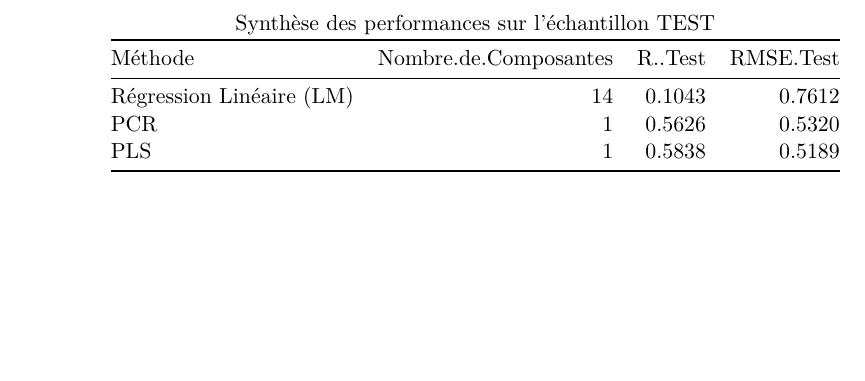
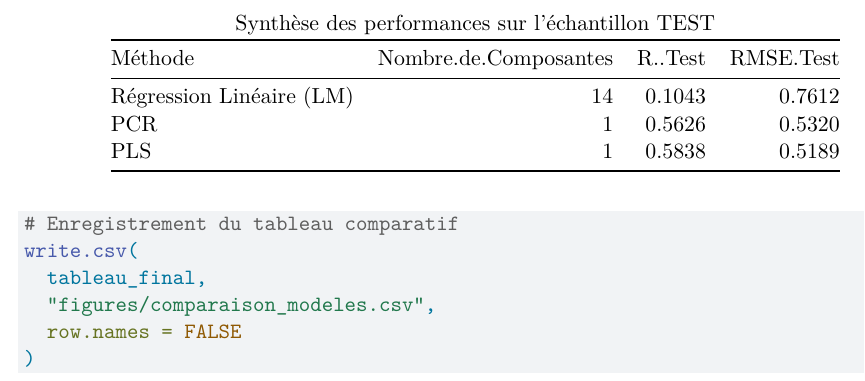
Before and after one commit to aps-18/conditions-vie-ocde, a Quarto document (code/analyse_conditions_vie_ocde.qmd): part of page 16 of 16, cut so that both start at the same text, the shorter picture padded with empty space. Rendered offline with R 4.5, knitr and Pandoc in place of Quarto, then LaTeX, with nearby package versions; some code elsewhere in the file could not run offline.

Commit message:
modif code

````diff
--- a/code/analyse_conditions_vie_ocde.qmd
+++ b/code/analyse_conditions_vie_ocde.qmd
@@ -538,4 +538,11 @@ tableau_final <- data.frame(
 knitr::kable(tableau_final,
              digits = 4,
              caption = "Synthèse des performances sur l'échantillon TEST")
+
+# Enregistrement du tableau comparatif
+write.csv(
+  tableau_final,
+  "figures/comparaison_modeles.csv",
+  row.names = FALSE
+)
 ```
````
